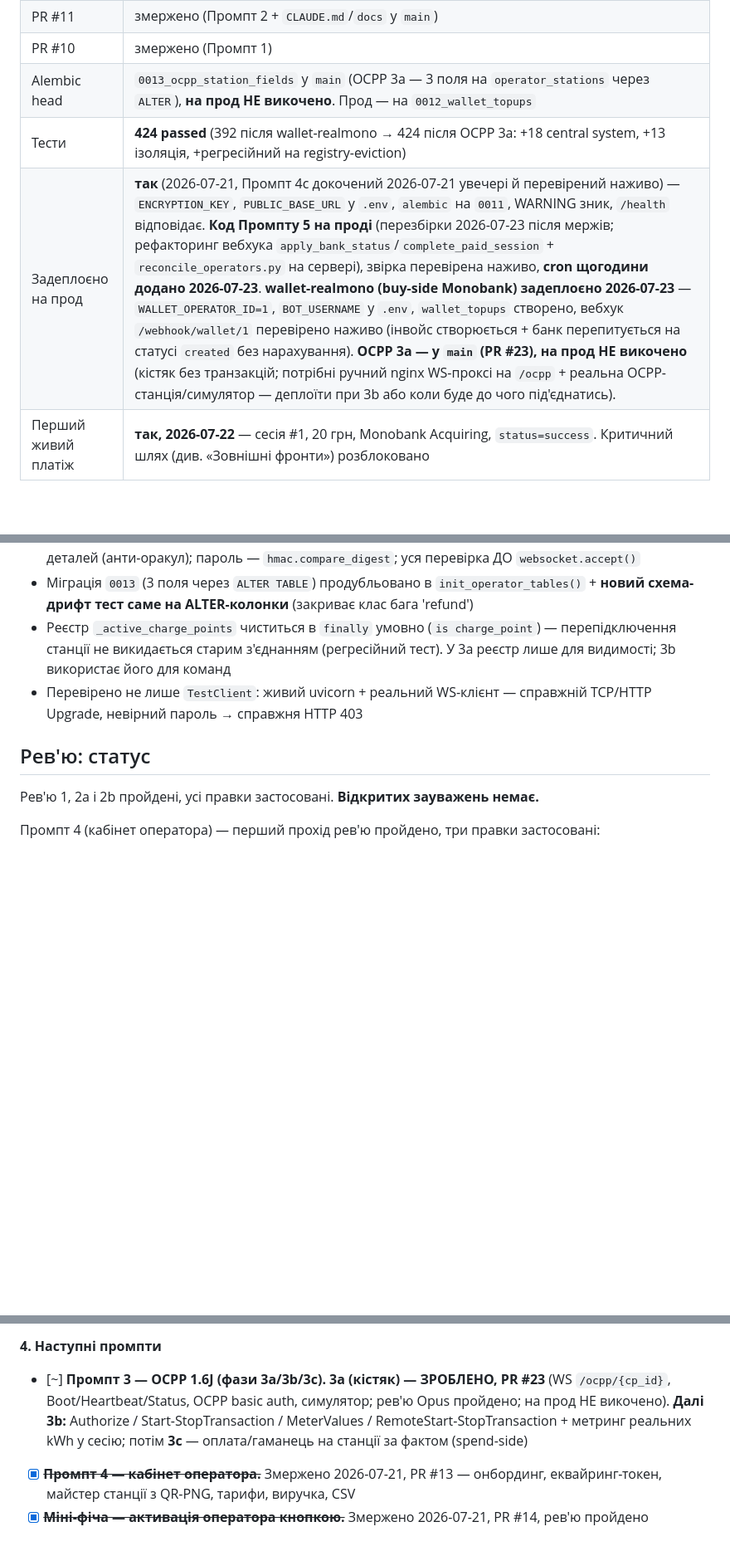
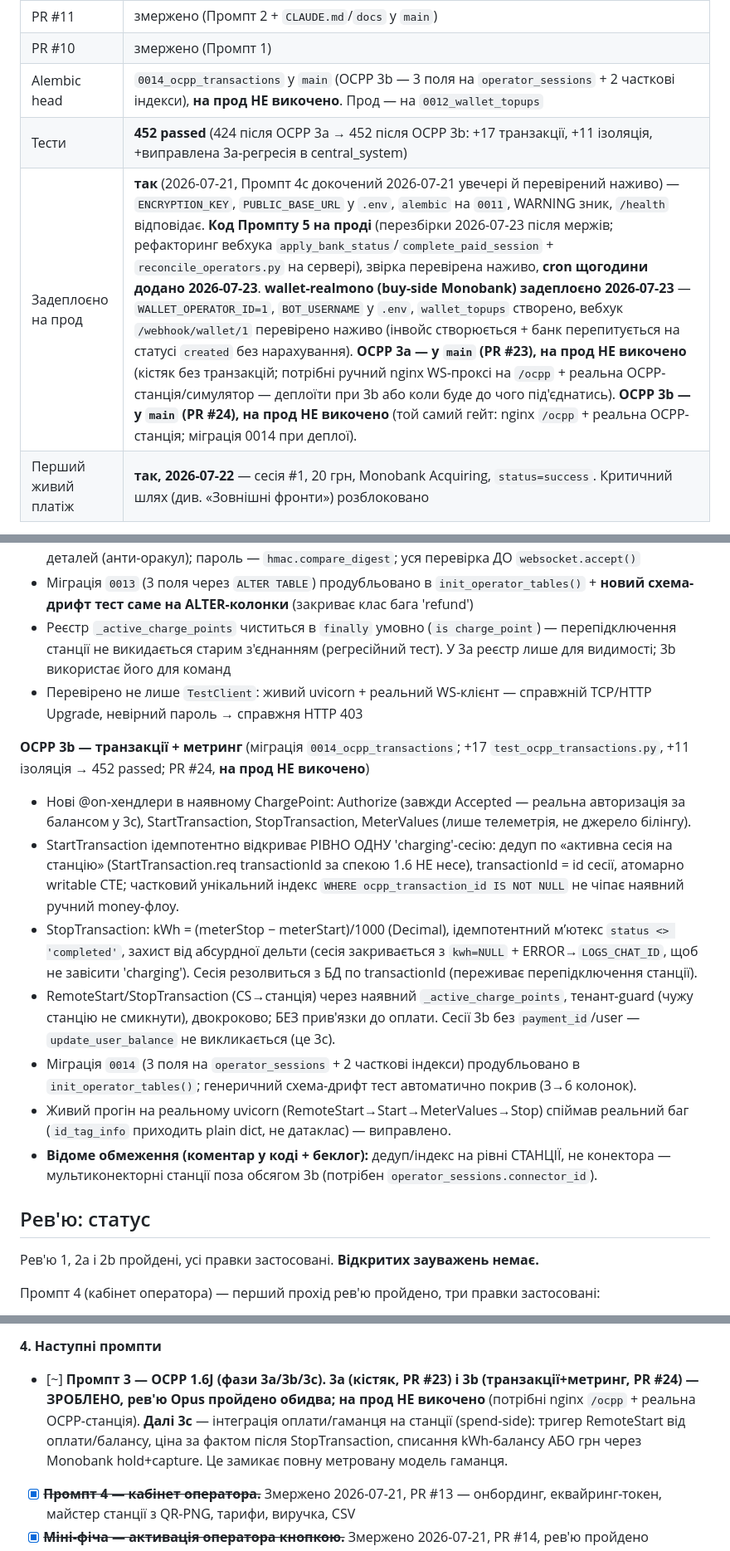
Before and after one commit to hrutskiv-wq/ev-charge-bot, a Markdown page: docs/SESSION_STATE.md, 3 parts joined by grey strips. Shown at 83% size. Rendered like a GitHub page; blank space fills up the shorter version.

Commit message:
docs: SESSION_STATE — OCPP 3b змержено (PR #24), фокус на 3c
Co-Authored-By: Claude Sonnet 5 <noreply@anthropic.com>
Claude-Session: https://claude.ai/code/session_01Pop5ArtM9vsWQ5AjAXZTrJ

```diff
--- a/docs/SESSION_STATE.md
+++ b/docs/SESSION_STATE.md
@@ -22,9 +23,9 @@
 | PR #13 | змержено (Промпт 4 — кабінет оператора) |
 | PR #11 | змержено (Промпт 2 + `CLAUDE.md`/`docs` у `main`) |
 | PR #10 | змержено (Промпт 1) |
-| Alembic head | `0013_ocpp_station_fields` у `main` (OCPP 3a — 3 поля на `operator_stations` через `ALTER`), **на прод НЕ викочено**. Прод — на `0012_wallet_topups` |
-| Тести | **424 passed** (392 після wallet-realmono → 424 після OCPP 3a: +18 central system, +13 ізоляція, +регресійний на registry-eviction) |
-| Задеплоєно на прод | **так** (2026-07-21, Промпт 4c докочений 2026-07-21 увечері й перевірений наживо) — `ENCRYPTION_KEY`, `PUBLIC_BASE_URL` у `.env`, `alembic` на `0011`, WARNING зник, `/health` відповідає. **Код Промпту 5 на проді** (перезбірки 2026-07-23 після мержів; рефакторинг вебхука `apply_bank_status`/`complete_paid_session` + `reconcile_operators.py` на сервері), звірка перевірена наживо, **cron щогодини додано 2026-07-23**. **wallet-realmono (buy-side Monobank) задеплоєно 2026-07-23** — `WALLET_OPERATOR_ID=1`, `BOT_USERNAME` у `.env`, `wallet_topups` створено, вебхук `/webhook/wallet/1` перевірено наживо (інвойс створюється + банк перепитується на статусі `created` без нарахування). **OCPP 3a — у `main` (PR #23), на прод НЕ викочено** (кістяк без транзакцій; потрібні ручний nginx WS-проксі на `/ocpp` + реальна OCPP-станція/симулятор — деплоїти при 3b або коли буде до чого під'єднатись). |
+| Alembic head | `0014_ocpp_transactions` у `main` (OCPP 3b — 3 поля на `operator_sessions` + 2 часткові індекси), **на прод НЕ викочено**. Прод — на `0012_wallet_topups` |
+| Тести | **452 passed** (424 після OCPP 3a → 452 після OCPP 3b: +17 транзакції, +11 ізоляція, +виправлена 3a-регресія в central_system) |
+| Задеплоєно на прод | **так** (2026-07-21, Промпт 4c докочений 2026-07-21 увечері й перевірений наживо) — `ENCRYPTION_KEY`, `PUBLIC_BASE_URL` у `.env`, `alembic` на `0011`, WARNING зник, `/health` відповідає. **Код Промпту 5 на проді** (перезбірки 2026-07-23 після мержів; рефакторинг вебхука `apply_bank_status`/`complete_paid_session` + `reconcile_operators.py` на сервері), звірка перевірена наживо, **cron щогодини додано 2026-07-23**. **wallet-realmono (buy-side Monobank) задеплоєно 2026-07-23** — `WALLET_OPERATOR_ID=1`, `BOT_USERNAME` у `.env`, `wallet_topups` створено, вебхук `/webhook/wallet/1` перевірено наживо (інвойс створюється + банк перепитується на статусі `created` без нарахування). **OCPP 3a — у `main` (PR #23), на прод НЕ викочено** (кістяк без транзакцій; потрібні ручний nginx WS-проксі на `/ocpp` + реальна OCPP-станція/симулятор — деплоїти при 3b або коли буде до чого під'єднатись). **OCPP 3b — у `main` (PR #24), на прод НЕ викочено** (той самий гейт: nginx `/ocpp` + реальна OCPP-станція; міграція 0014 при деплої). |
 | Перший живий платіж | **так, 2026-07-22** — сесія #1, 20 грн, Monobank Acquiring, `status=success`. Критичний шлях (див. «Зовнішні фронти») розблоковано |
 
 Наступну роботу починати новою гілкою від `origin/main`.
@@ -128,6 +129,16 @@
 - Реєстр `_active_charge_points` чиститься в `finally` умовно (`is charge_point`) — перепідключення станції не викидається старим з'єднанням (регресійний тест). У 3a реєстр лише для видимості; 3b використає його для команд
 - Перевірено не лише `TestClient`: живий uvicorn + реальний WS-клієнт — справжній TCP/HTTP Upgrade, невірний пароль → справжня HTTP 403
 
+**OCPP 3b — транзакції + метринг** (міграція `0014_ocpp_transactions`; +17 `test_ocpp_transactions.py`, +11 ізоляція → 452 passed; PR #24, **на прод НЕ викочено**)
+
+- Нові @on-хендлери в наявному ChargePoint: Authorize (завжди Accepted — реальна авторизація за балансом у 3c), StartTransaction, StopTransaction, MeterValues (лише телеметрія, не джерело білінгу).
+- StartTransaction ідемпотентно відкриває РІВНО ОДНУ 'charging'-сесію: дедуп по «активна сесія на станцію» (StartTransaction.req transactionId за спекою 1.6 НЕ несе), transactionId = id сесії, атомарно writable CTE; частковий унікальний індекс `WHERE ocpp_transaction_id IS NOT NULL` не чіпає наявний ручний money-флоу.
+- StopTransaction: kWh = (meterStop − meterStart)/1000 (Decimal), ідемпотентний мʼютекс `status <> 'completed'`, захист від абсурдної дельти (сесія закривається з `kwh=NULL` + ERROR→`LOGS_CHAT_ID`, щоб не завісити 'charging'). Сесія резолвиться з БД по transactionId (переживає перепідключення станції).
+- RemoteStart/StopTransaction (CS→станція) через наявний `_active_charge_points`, тенант-guard (чужу станцію не смикнути), двокроково; БЕЗ прив'язки до оплати. Сесії 3b без `payment_id`/user — `update_user_balance` не викликається (це 3c).
+- Міграція `0014` (3 поля на `operator_sessions` + 2 часткові індекси) продубльовано в `init_operator_tables()`; генеричний схема-дрифт тест автоматично покрив (3→6 колонок).
+- Живий прогін на реальному uvicorn (RemoteStart→Start→MeterValues→Stop) спіймав реальний баг (`id_tag_info` приходить plain dict, не датаклас) — виправлено.
+- **Відоме обмеження (коментар у коді + беклог):** дедуп/індекс на рівні СТАНЦІЇ, не конектора — мультиконекторні станції поза обсягом 3b (потрібен `operator_sessions.connector_id`).
+
 ## Рев'ю: статус
 
 Рев'ю 1, 2a і 2b пройдені, усі правки застосовані. **Відкритих зауважень немає.**
@@ -196,7 +210,7 @@
 
 **4. Наступні промпти**
 
-- [~] **Промпт 3 — OCPP 1.6J (фази 3a/3b/3c).** **3a (кістяк) — ЗРОБЛЕНО, PR #23** (WS `/ocpp/{cp_id}`, Boot/Heartbeat/Status, OCPP basic auth, симулятор; рев'ю Opus пройдено; на прод НЕ викочено). **Далі 3b:** Authorize / Start-StopTransaction / MeterValues / RemoteStart-StopTransaction + метринг реальних kWh у сесію; потім **3c** — оплата/гаманець на станції за фактом (spend-side)
+- [~] **Промпт 3 — OCPP 1.6J (фази 3a/3b/3c).** **3a (кістяк, PR #23) і 3b (транзакції+метринг, PR #24) — ЗРОБЛЕНО, рев'ю Opus пройдено обидва; на прод НЕ викочено** (потрібні nginx `/ocpp` + реальна OCPP-станція). **Далі 3c** — інтеграція оплати/гаманця на станції (spend-side): тригер RemoteStart від оплати/балансу, ціна за фактом після StopTransaction, списання kWh-балансу АБО грн через Monobank hold+capture. Це замикає повну метровану модель гаманця.
 - [x] ~~**Промпт 4 — кабінет оператора.**~~ Змержено 2026-07-21, PR #13 — онбординг, еквайринг-токен, майстер станції з QR-PNG, тарифи, виручка, CSV
 - [x] ~~**Міні-фіча — активація оператора кнопкою.**~~ Змержено 2026-07-21, PR #14, рев'ю пройдено
 - [x] ~~**Промпт 4c — станції операторів у водійському пошуку.**~~ Змержено 2026-07-21, PR #15, докочено на прод і перевірено наживо
```
Also changed, not shown: other parts of docs/SESSION_STATE.md (+7 -3 lines).
